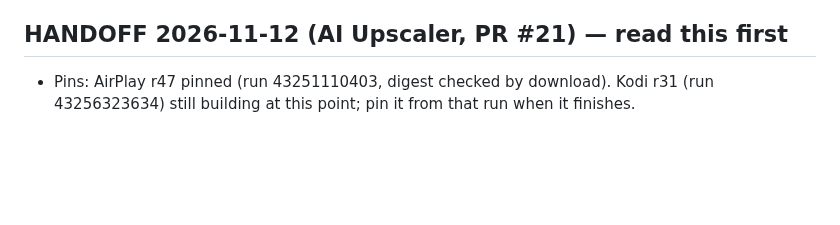
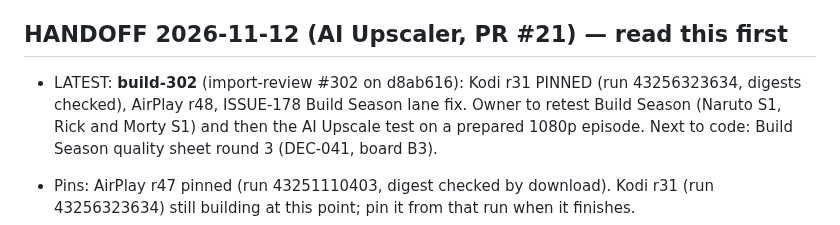
Before and after one commit to onlykappa/Kodi-Ios, a Markdown page: docs/PERFORMANCE-PROGRESS.md, the part around the change. Rendered like a GitHub page; blank space fills up the shorter version.

```diff
--- a/docs/PERFORMANCE-PROGRESS.md
+++ b/docs/PERFORMANCE-PROGRESS.md
@@ -10,6 +10,10 @@
 - Compiled recommendations suite: 41 checks, 0 failures. Phone/TV acceptance and hour-long/caption tests remain open.
 
 ## HANDOFF 2026-11-12 (AI Upscaler, PR #21) — read this first
+
+- LATEST: **build-302** (import-review #302 on d8ab616): Kodi r31 PINNED (run 43256323634, digests checked), AirPlay
+  r48, ISSUE-178 Build Season lane fix. Owner to retest Build Season (Naruto S1, Rick and Morty S1) and then the AI
+  Upscale test on a prepared 1080p episode. Next to code: Build Season quality sheet round 3 (DEC-041, board B3).
 
 - Pins: AirPlay r47 pinned (run 43251110403, digest checked by download). Kodi r31 (run 43256323634) still building
   at this point; pin it from that run when it finishes.
```
Also changed, not shown: docs/DECISIONS.md (+10 -0 lines).
